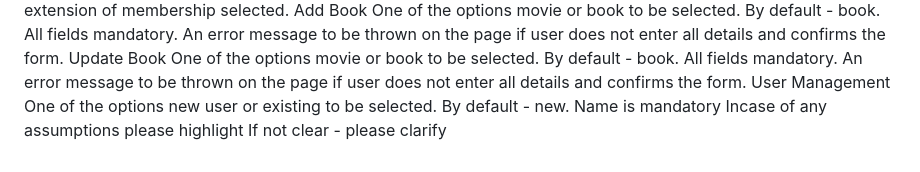
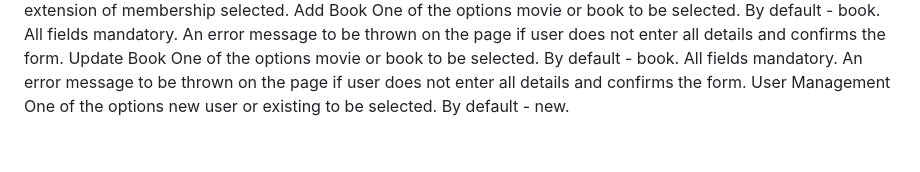
Before and after one commit to Shubhankit11/Library-management-system-Acxiom, a Markdown page: README.md, the part around the change. Rendered like a GitHub page.

Commit message:
Update README to simplify user management section
Removed unnecessary lines regarding user management requirements.

```diff
--- a/README.md
+++ b/README.md
@@ -49,6 +49,3 @@ Instructions
 	An error message to be thrown on the page if user does not enter all details and confirms the form.
 	User Management
 	One of the options new user or existing to be selected. By default - new.
-	Name is mandatory
-	Incase of any assumptions please highlight
-	If not clear - please clarify
```
